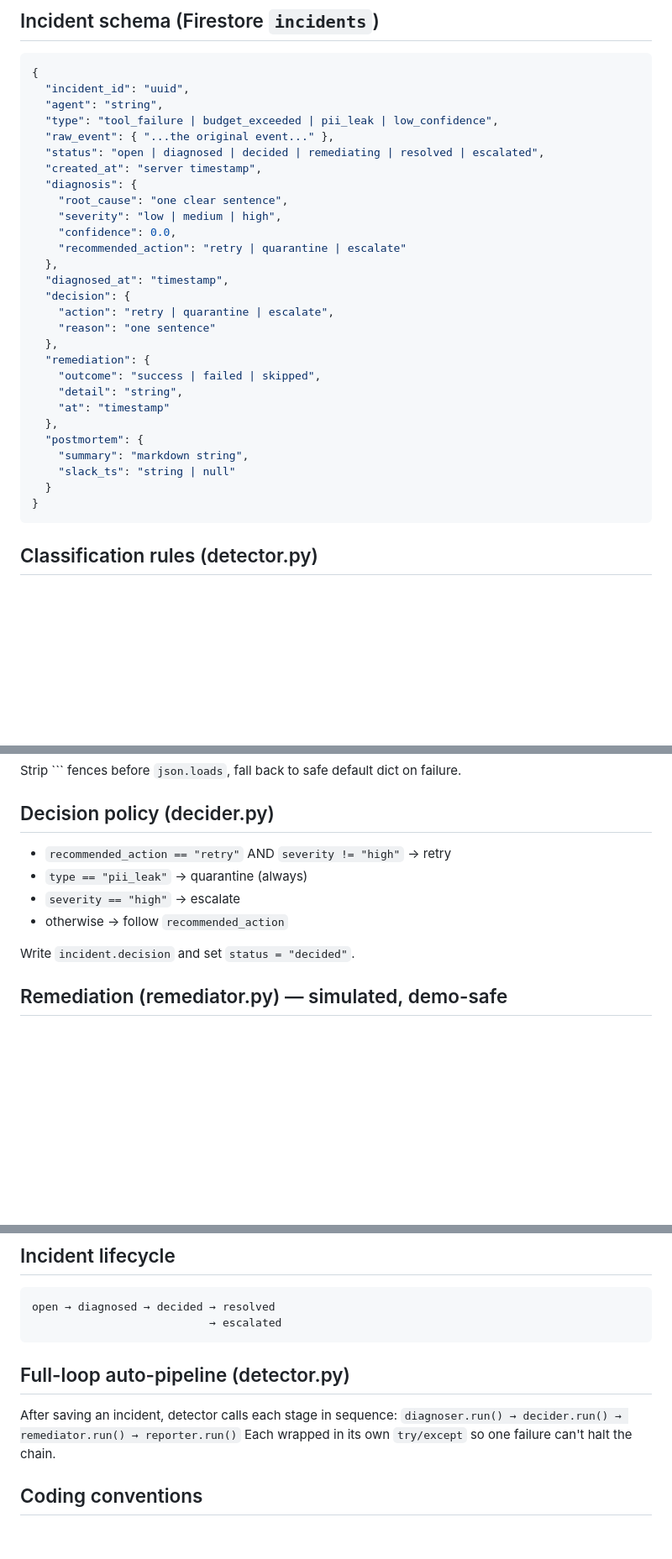
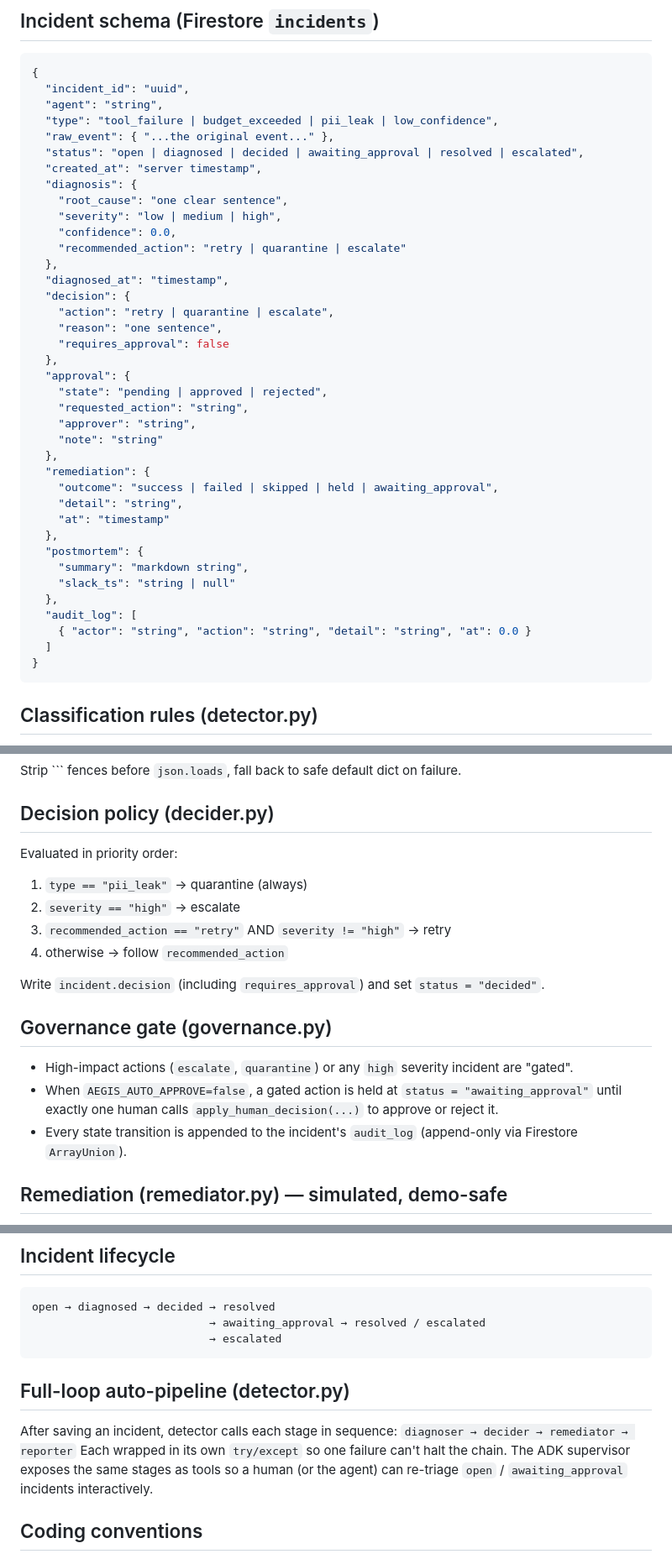
Before and after one commit to maazmdx/aegis-agent, a Markdown page: AEGIS.md, 3 parts joined by grey strips. Shown at 84% size. Drawn GitHub-style; blank space fills up the shorter version.

````diff
--- a/AEGIS.md
+++ b/AEGIS.md
@@ -87,7 +110,7 @@ Every event is JSON published to the `fleet-events` topic:
   "agent": "string",
   "type": "tool_failure | budget_exceeded | pii_leak | low_confidence",
   "raw_event": { "...the original event..." },
-  "status": "open | diagnosed | decided | remediating | resolved | escalated",
+  "status": "open | diagnosed | decided | awaiting_approval | resolved | escalated",
   "created_at": "server timestamp",
   "diagnosis": {
     "root_cause": "one clear sentence",
@@ -98,17 +121,27 @@ Every event is JSON published to the `fleet-events` topic:
   "diagnosed_at": "timestamp",
   "decision": {
     "action": "retry | quarantine | escalate",
-    "reason": "one sentence"
+    "reason": "one sentence",
+    "requires_approval": false
+  },
+  "approval": {
+    "state": "pending | approved | rejected",
+    "requested_action": "string",
+    "approver": "string",
+    "note": "string"
   },
   "remediation": {
-    "outcome": "success | failed | skipped",
+    "outcome": "success | failed | skipped | held | awaiting_approval",
     "detail": "string",
     "at": "timestamp"
   },
   "postmortem": {
     "summary": "markdown string",
     "slack_ts": "string | null"
-  }
+  },
+  "audit_log": [
+    { "actor": "string", "action": "string", "detail": "string", "at": 0.0 }
+  ]
 }
 ```
 
@@ -134,12 +167,23 @@ Gemini must return STRICT JSON:
 Strip ``` fences before `json.loads`, fall back to safe default dict on failure.
 
 ## Decision policy (decider.py)
-- `recommended_action == "retry"` AND `severity != "high"` → retry
-- `type == "pii_leak"` → quarantine (always)
-- `severity == "high"` → escalate
-- otherwise → follow `recommended_action`
+Evaluated in priority order:
+1. `type == "pii_leak"` → quarantine (always)
+2. `severity == "high"` → escalate
+3. `recommended_action == "retry"` AND `severity != "high"` → retry
+4. otherwise → follow `recommended_action`
 
-Write `incident.decision` and set `status = "decided"`.
+Write `incident.decision` (including `requires_approval`) and set
+`status = "decided"`.
+
+## Governance gate (governance.py)
+- High-impact actions (`escalate`, `quarantine`) or any `high` severity incident
+  are "gated".
+- When `AEGIS_AUTO_APPROVE=false`, a gated action is held at
+  `status = "awaiting_approval"` until exactly one human calls
+  `apply_human_decision(...)` to approve or reject it.
+- Every state transition is appended to the incident's `audit_log`
+  (append-only via Firestore `ArrayUnion`).
 
 ## Remediation (remediator.py) — simulated, demo-safe
 - **retry:** re-emit the original agent's task as a healthy event; outcome success
@@ -163,13 +207,16 @@ For each resolved/escalated incident without a postmortem:
 ## Incident lifecycle
 ```
 open → diagnosed → decided → resolved
+                           → awaiting_approval → resolved / escalated
                            → escalated
 ```
 
 ## Full-loop auto-pipeline (detector.py)
 After saving an incident, detector calls each stage in sequence:
-`diagnoser.run() → decider.run() → remediator.run() → reporter.run()`
-Each wrapped in its own `try/except` so one failure can't halt the chain.
+`diagnoser → decider → remediator → reporter`
+Each wrapped in its own `try/except` so one failure can't halt the chain. The
+ADK supervisor exposes the same stages as tools so a human (or the agent) can
+re-triage `open` / `awaiting_approval` incidents interactively.
 
 ## Coding conventions
 - Small, readable, single-file scripts. No frameworks beyond what's listed.
````
Also changed, not shown: other parts of AEGIS.md (+49 -26 lines), SUBMISSION.md (added, +132 -0 lines).
